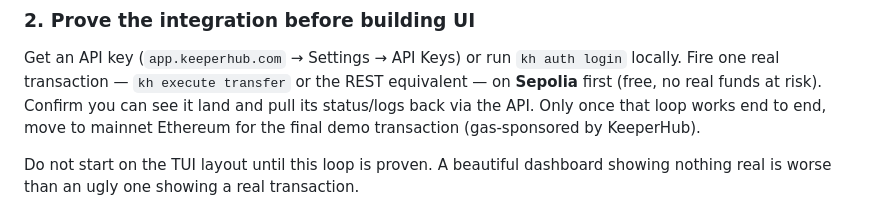
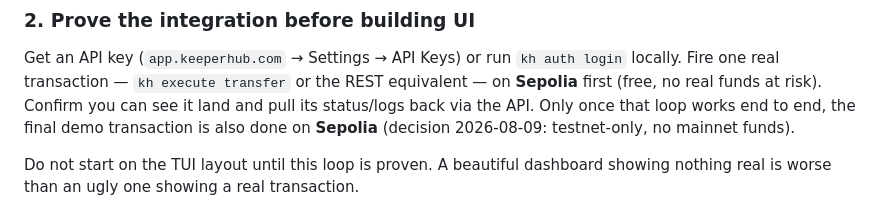
Before and after one commit to bolajiev/khtop, a Markdown page: khtop.md, the part around the change. Rendered like a GitHub page.

```diff
--- a/khtop.md
+++ b/khtop.md
@@ -36,8 +36,9 @@ Get an API key (`app.keeperhub.com` → Settings → API Keys) or run
 `kh auth login` locally. Fire one real transaction —
 `kh execute transfer` or the REST equivalent — on **Sepolia** first (free,
 no real funds at risk). Confirm you can see it land and pull its status/logs
-back via the API. Only once that loop works end to end, move to mainnet
-Ethereum for the final demo transaction (gas-sponsored by KeeperHub).
+back via the API. Only once that loop works end to end, the final demo
+transaction is also done on **Sepolia** (decision 2026-08-09: testnet-only,
+no mainnet funds).
 
 Do not start on the TUI layout until this loop is proven. A beautiful
 dashboard showing nothing real is worse than an ugly one showing a real
```
Also changed, not shown: plan.md (+1 -1 lines).
